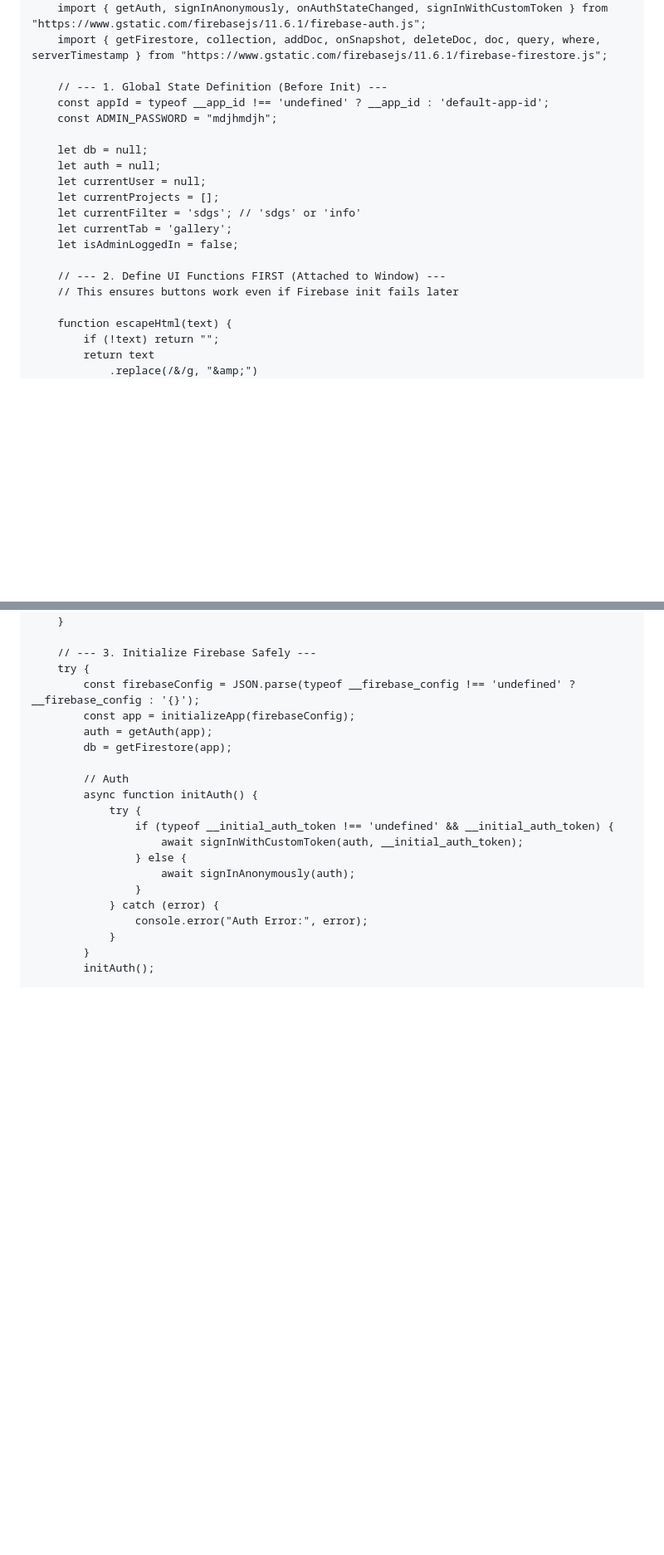
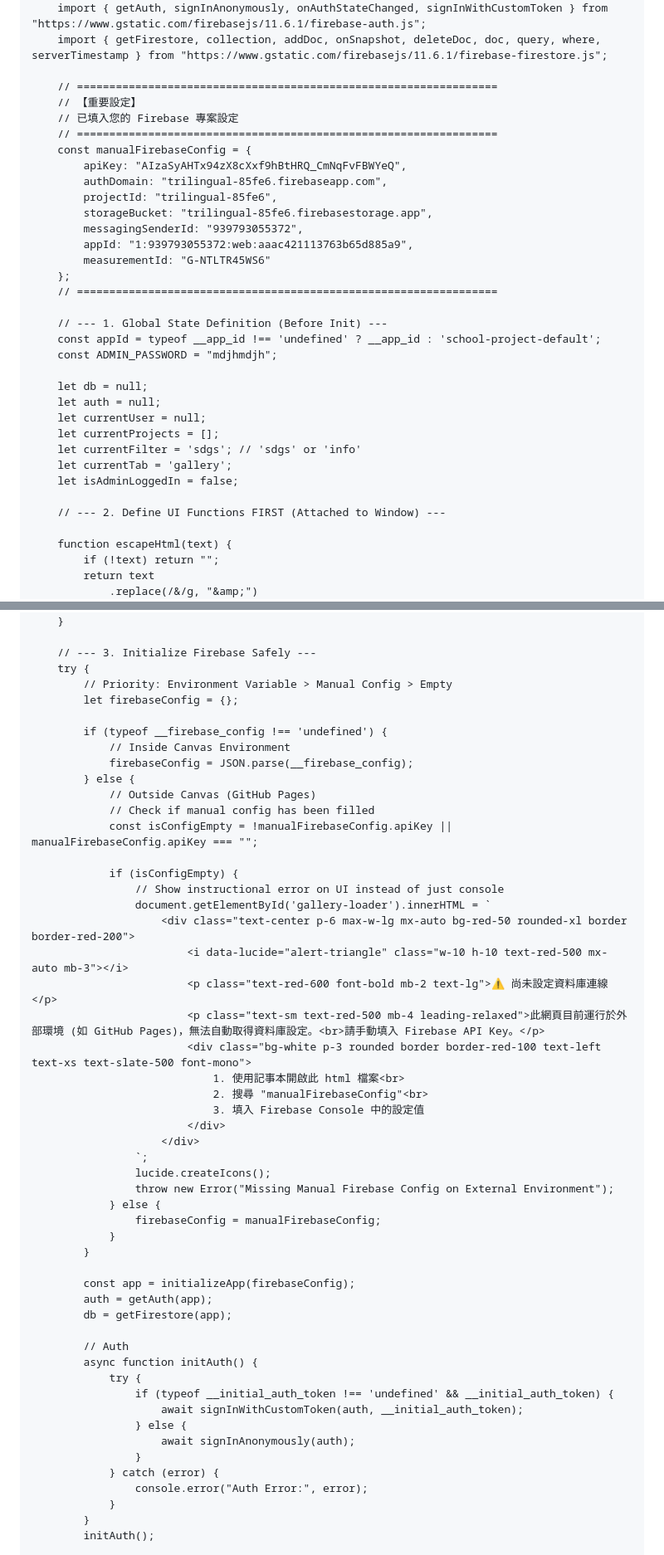
Before and after one commit to fish0914/Trilingual-Education, a Markdown page: README.md, 2 parts joined by grey strips. Shown at 83% size. Drawn GitHub-style; blank space fills up the shorter version.

```diff
--- a/README.md
+++ b/README.md
@@ -218,8 +218,23 @@
         import { getAuth, signInAnonymously, onAuthStateChanged, signInWithCustomToken } from "https://www.gstatic.com/firebasejs/11.6.1/firebase-auth.js";
         import { getFirestore, collection, addDoc, onSnapshot, deleteDoc, doc, query, where, serverTimestamp } from "https://www.gstatic.com/firebasejs/11.6.1/firebase-firestore.js";
 
+        // =================================================================
+        // 【重要設定】
+        // 已填入您的 Firebase 專案設定
+        // =================================================================
+        const manualFirebaseConfig = {
+            apiKey: "AIzaSyAHTx94zX8cXxf9hBtHRQ_CmNqFvFBWYeQ",
+            authDomain: "trilingual-85fe6.firebaseapp.com",
+            projectId: "trilingual-85fe6",
+            storageBucket: "trilingual-85fe6.firebasestorage.app",
+            messagingSenderId: "939793055372",
+            appId: "1:939793055372:web:aaac421113763b65d885a9",
+            measurementId: "G-NTLTR45WS6"
+        };
+        // =================================================================
+
         // --- 1. Global State Definition (Before Init) ---
-        const appId = typeof __app_id !== 'undefined' ? __app_id : 'default-app-id';
+        const appId = typeof __app_id !== 'undefined' ? __app_id : 'school-project-default';
         const ADMIN_PASSWORD = "mdjhmdjh";
 
         let db = null;
@@ -231,7 +246,6 @@
         let isAdminLoggedIn = false;
 
         // --- 2. Define UI Functions FIRST (Attached to Window) ---
-        // This ensures buttons work even if Firebase init fails later
 
         function escapeHtml(text) {
             if (!text) return "";
@@ -556,7 +569,38 @@
 
         // --- 3. Initialize Firebase Safely ---
         try {
-            const firebaseConfig = JSON.parse(typeof __firebase_config !== 'undefined' ? __firebase_config : '{}');
+            // Priority: Environment Variable > Manual Config > Empty
+            let firebaseConfig = {};
+
+            if (typeof __firebase_config !== 'undefined') {
+                // Inside Canvas Environment
+                firebaseConfig = JSON.parse(__firebase_config);
+            } else {
+                // Outside Canvas (GitHub Pages)
+                // Check if manual config has been filled
+                const isConfigEmpty = !manualFirebaseConfig.apiKey || manualFirebaseConfig.apiKey === "";
+
+                if (isConfigEmpty) {
+                    // Show instructional error on UI instead of just console
+                    document.getElementById('gallery-loader').innerHTML = `
+                        <div class="text-center p-6 max-w-lg mx-auto bg-red-50 rounded-xl border border-red-200">
+                            <i data-lucide="alert-triangle" class="w-10 h-10 text-red-500 mx-auto mb-3"></i>
+                            <p class="text-red-600 font-bold mb-2 text-lg">⚠️ 尚未設定資料庫連線</p>
+                            <p class="text-sm text-red-500 mb-4 leading-relaxed">此網頁目前運行於外部環境 (如 GitHub Pages)，無法自動取得資料庫設定。<br>請手動填入 Firebase API Key。</p>
+                            <div class="bg-white p-3 rounded border border-red-100 text-left text-xs text-slate-500 font-mono">
+                                1. 使用記事本開啟此 html 檔案<br>
+                                2. 搜尋 "manualFirebaseConfig"<br>
+                                3. 填入 Firebase Console 中的設定值
+                            </div>
+                        </div>
+                    `;
+                    lucide.createIcons();
+                    throw new Error("Missing Manual Firebase Config on External Environment");
+                } else {
+                    firebaseConfig = manualFirebaseConfig;
+                }
+            }
+
             const app = initializeApp(firebaseConfig);
             auth = getAuth(app);
             db = getFirestore(app);
```
Also changed, not shown: other parts of README.md (+6 -6 lines).
